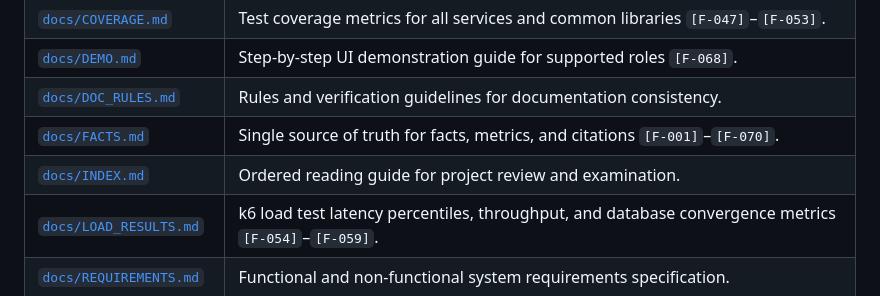
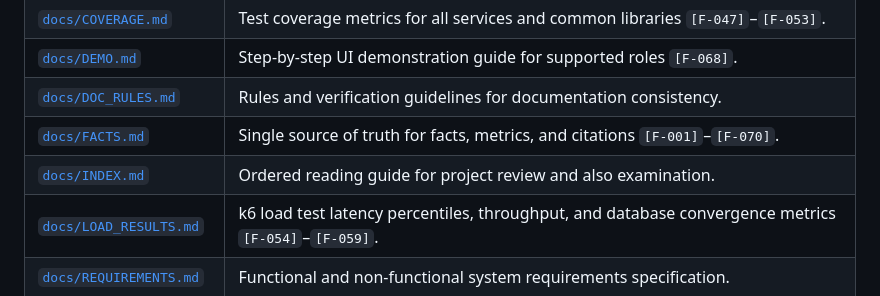
Before and after one commit to SonuReddy-1401/Employee-Management-System, a Markdown page: README.md, the part around the change. Drawn GitHub-style.

```diff
--- a/README.md
+++ b/README.md
@@ -245,7 +245,7 @@ The continuous integration pipeline executes automatically on GitHub Actions:
 | [`docs/DEMO.md`](file:///s:/CLG/DS/ems/docs/DEMO.md) | Step-by-step UI demonstration guide for supported roles `[F-068]`. |
 | [`docs/DOC_RULES.md`](file:///s:/CLG/DS/ems/docs/DOC_RULES.md) | Rules and verification guidelines for documentation consistency. |
 | [`docs/FACTS.md`](file:///s:/CLG/DS/ems/docs/FACTS.md) | Single source of truth for facts, metrics, and citations `[F-001]`–`[F-070]`. |
-| [`docs/INDEX.md`](file:///s:/CLG/DS/ems/docs/INDEX.md) | Ordered reading guide for project review and examination. |
+| [`docs/INDEX.md`](file:///s:/CLG/DS/ems/docs/INDEX.md) | Ordered reading guide for project review and also examination. |
 | [`docs/LOAD_RESULTS.md`](file:///s:/CLG/DS/ems/docs/LOAD_RESULTS.md) | k6 load test latency percentiles, throughput, and database convergence metrics `[F-054]`–`[F-059]`. |
 | [`docs/REQUIREMENTS.md`](file:///s:/CLG/DS/ems/docs/REQUIREMENTS.md) | Functional and non-functional system requirements specification. |
 | [`docs/TEST_PLAN.md`](file:///s:/CLG/DS/ems/docs/TEST_PLAN.md) | Strategy, environment setups, and test suite breakdowns across all levels. |
```
